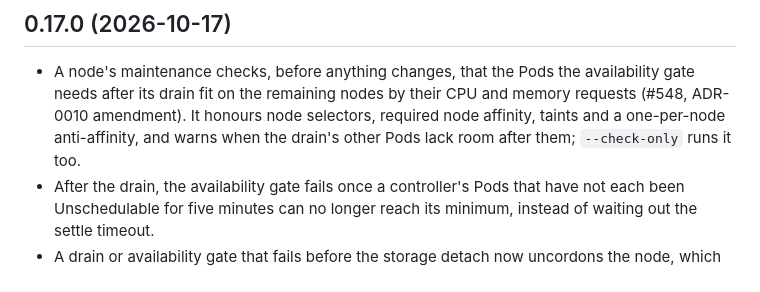
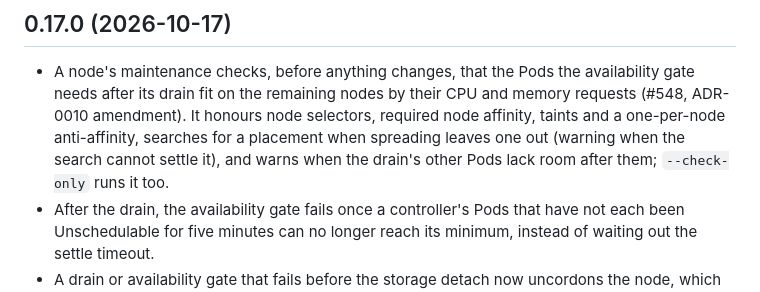
Before and after one commit to alcxyz/nix-packages, a Markdown page: tools/nix-deploy/CHANGELOG.md, the part around the change. Rendered like a GitHub page.

```diff
--- a/tools/nix-deploy/CHANGELOG.md
+++ b/tools/nix-deploy/CHANGELOG.md
@@ -15,8 +15,9 @@ with every change to the tool and add an entry here:
   availability gate needs after its drain fit on the remaining nodes by
   their CPU and memory requests (#548, ADR-0010 amendment). It honours
   node selectors, required node affinity, taints and a one-per-node
-  anti-affinity, and warns when the drain's other Pods lack room after
-  them; `--check-only` runs it too.
+  anti-affinity, searches for a placement when spreading leaves one out
+  (warning when the search cannot settle it), and warns when the drain's
+  other Pods lack room after them; `--check-only` runs it too.
 - After the drain, the availability gate fails once a controller's Pods
   that have not each been Unschedulable for five minutes can no longer
   reach its minimum, instead of waiting out the settle timeout.
```
Also changed, not shown: docs/adr/0010-fleet-reboot-policies.md (+10 -8 lines).
